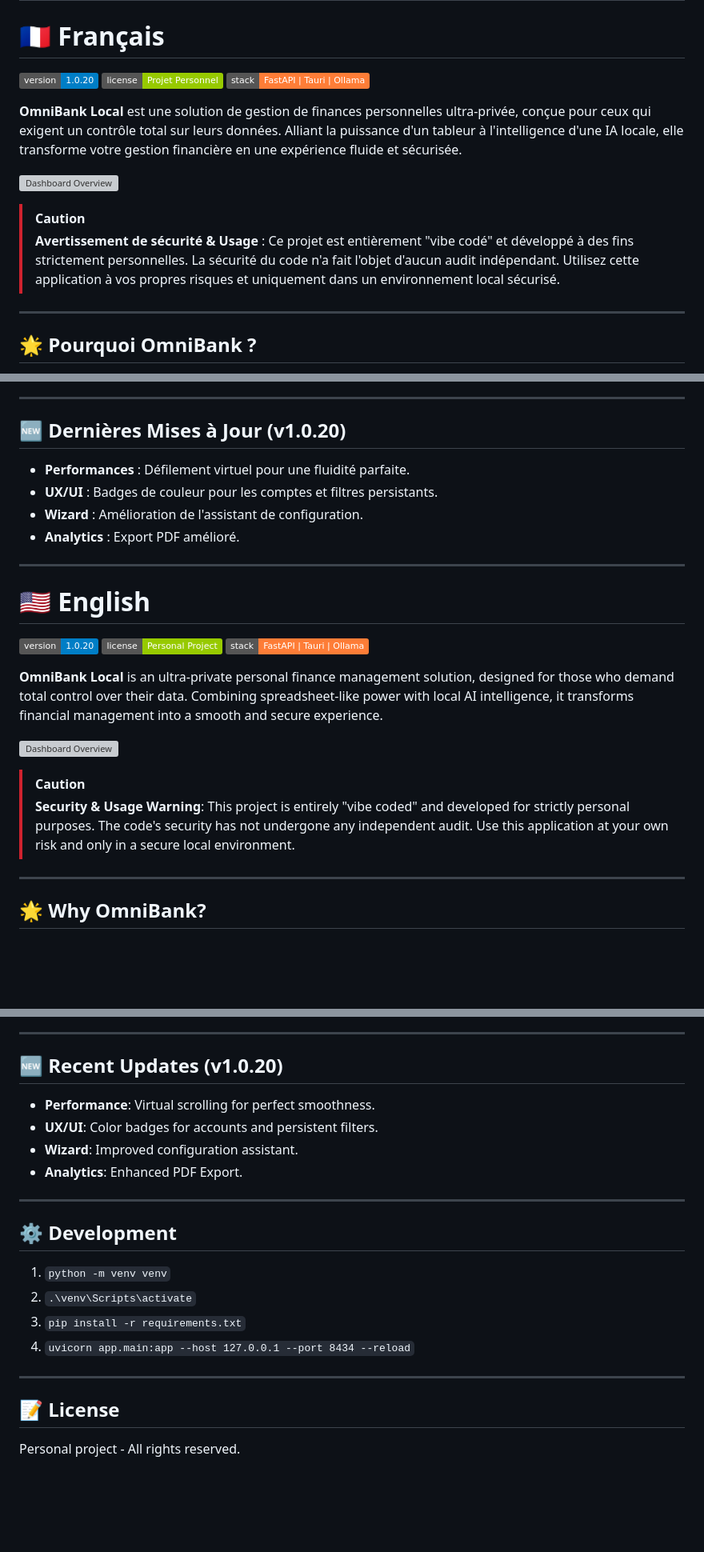
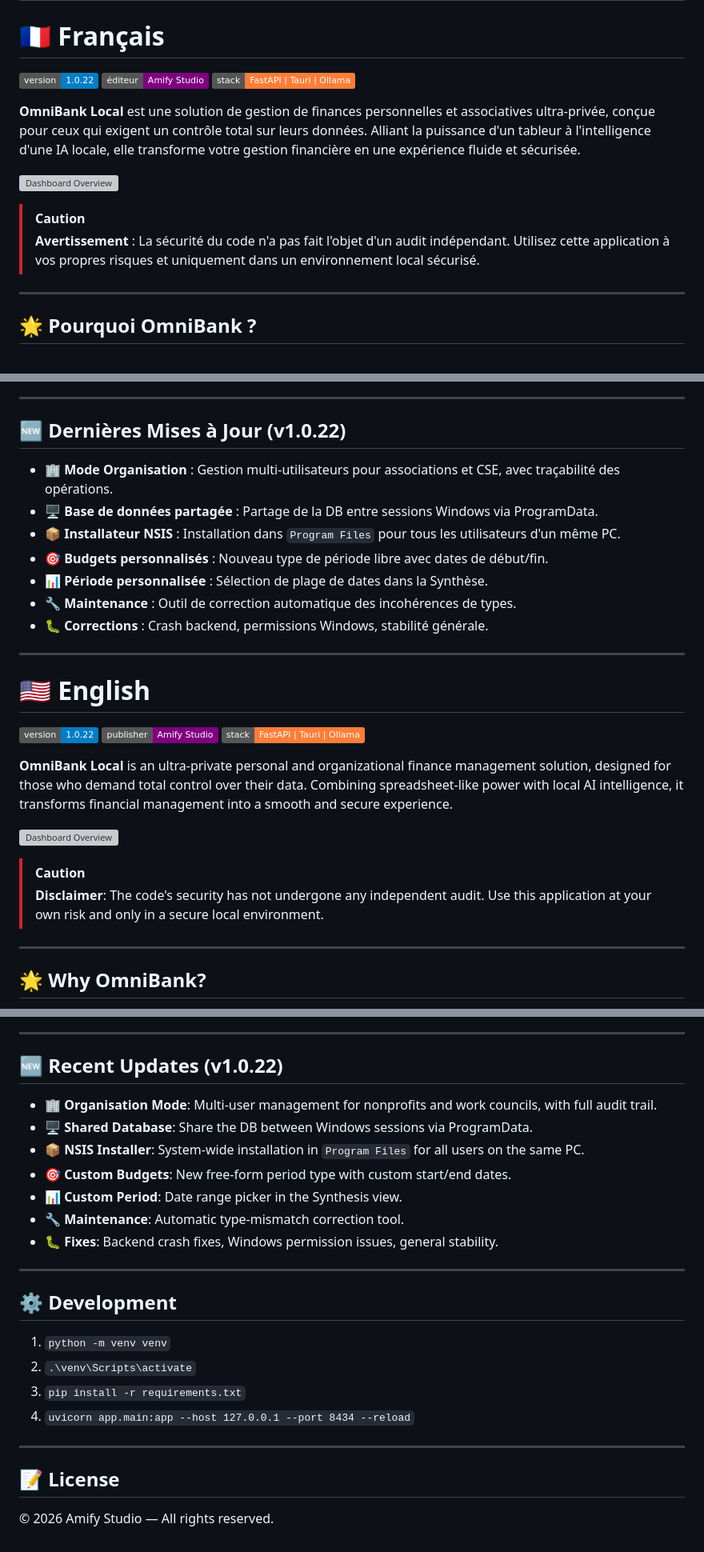
Before and after one commit to Lloir/OmniBank-Local, a Markdown page: README.md, 3 parts joined by grey strips. Shown at 80% size. Rendered like a GitHub page; badges without logos; blank space fills up the shorter version; grey boxes are pictures that could not be loaded.

Commit message:
docs: revise README for v1.0.22, Amify Studio branding, updated disclaimer

```diff
--- a/README.md
+++ b/README.md
@@ -9,16 +9,16 @@
 
 # 🇫🇷 Français
 
-[![Version](https://img.shields.io/badge/version-1.0.20-blue.svg)](https://github.com/Aschefr/OmniBank-Local/releases)
-[![License](https://img.shields.io/badge/license-Projet_Personnel-green.svg)](#)
+[![Version](https://img.shields.io/badge/version-1.0.22-blue.svg)](https://github.com/Aschefr/OmniBank-Local/releases)
+[![Publisher](https://img.shields.io/badge/éditeur-Amify_Studio-purple.svg)](https://amify-studio.fr)
 [![Tech](https://img.shields.io/badge/stack-FastAPI%20%7C%20Tauri%20%7C%20Ollama-orange.svg)](#)
 
-**OmniBank Local** est une solution de gestion de finances personnelles ultra-privée, conçue pour ceux qui exigent un contrôle total sur leurs données. Alliant la puissance d'un tableur à l'intelligence d'une IA locale, elle transforme votre gestion financière en une expérience fluide et sécurisée.
+**OmniBank Local** est une solution de gestion de finances personnelles et associatives ultra-privée, conçue pour ceux qui exigent un contrôle total sur leurs données. Alliant la puissance d'un tableur à l'intelligence d'une IA locale, elle transforme votre gestion financière en une expérience fluide et sécurisée.
 
 ![Dashboard Overview](screenshots/02_dashboard.png)
 
 > [!CAUTION]
-> **Avertissement de sécurité & Usage** : Ce projet est entièrement "vibe codé" et développé à des fins strictement personnelles. La sécurité du code n'a fait l'objet d'aucun audit indépendant. Utilisez cette application à vos propres risques et uniquement dans un environnement local sécurisé.
+> **Avertissement** : La sécurité du code n'a pas fait l'objet d'un audit indépendant. Utilisez cette application à vos propres risques et uniquement dans un environnement local sécurisé.
 
 ---
 
@@ -111,27 +113,30 @@ Accédez à l'interface sur `http://localhost:8434`.
 
 ---
 
-## 🆕 Dernières Mises à Jour (v1.0.20)
+## 🆕 Dernières Mises à Jour (v1.0.22)
 
-*   **Performances** : Défilement virtuel pour une fluidité parfaite.
-*   **UX/UI** : Badges de couleur pour les comptes et filtres persistants.
-*   **Wizard** : Amélioration de l'assistant de configuration.
-*   **Analytics** : Export PDF amélioré.
+*   **🏢 Mode Organisation** : Gestion multi-utilisateurs pour associations et CSE, avec traçabilité des opérations.
+*   **🖥️ Base de données partagée** : Partage de la DB entre sessions Windows via ProgramData.
+*   **📦 Installateur NSIS** : Installation dans `Program Files` pour tous les utilisateurs d'un même PC.
+*   **🎯 Budgets personnalisés** : Nouveau type de période libre avec dates de début/fin.
+*   **📊 Période personnalisée** : Sélection de plage de dates dans la Synthèse.
+*   **🔧 Maintenance** : Outil de correction automatique des incohérences de types.
+*   **🐛 Corrections** : Crash backend, permissions Windows, stabilité générale.
 
 ---
 
 # 🇺🇸 English
 
-[![Version](https://img.shields.io/badge/version-1.0.20-blue.svg)](https://github.com/Aschefr/OmniBank-Local/releases)
-[![License](https://img.shields.io/badge/license-Personal_Project-green.svg)](#)
+[![Version](https://img.shields.io/badge/version-1.0.22-blue.svg)](https://github.com/Aschefr/OmniBank-Local/releases)
+[![Publisher](https://img.shields.io/badge/publisher-Amify_Studio-purple.svg)](https://amify-studio.fr)
 [![Tech](https://img.shields.io/badge/stack-FastAPI%20%7C%20Tauri%20%7C%20Ollama-orange.svg)](#)
 
-**OmniBank Local** is an ultra-private personal finance management solution, designed for those who demand total control over their data. Combining spreadsheet-like power with local AI intelligence, it transforms financial management into a smooth and secure experience.
+**OmniBank Local** is an ultra-private personal and organizational finance management solution, designed for those who demand total control over their data. Combining spreadsheet-like power with local AI intelligence, it transforms financial management into a smooth and secure experience.
 
 ![Dashboard Overview](screenshots/02_dashboard.png)
 
 > [!CAUTION]
-> **Security & Usage Warning**: This project is entirely "vibe coded" and developed for strictly personal purposes. The code's security has not undergone any independent audit. Use this application at your own risk and only in a secure local environment.
+> **Disclaimer**: The code's security has not undergone any independent audit. Use this application at your own risk and only in a secure local environment.
 
 ---
 
@@ -224,12 +231,15 @@ Access the interface at `http://localhost:8434`.
 
 ---
 
-## 🆕 Recent Updates (v1.0.20)
+## 🆕 Recent Updates (v1.0.22)
 
-*   **Performance**: Virtual scrolling for perfect smoothness.
-*   **UX/UI**: Color badges for accounts and persistent filters.
-*   **Wizard**: Improved configuration assistant.
-*   **Analytics**: Enhanced PDF Export.
+*   **🏢 Organisation Mode**: Multi-user management for nonprofits and work councils, with full audit trail.
+*   **🖥️ Shared Database**: Share the DB between Windows sessions via ProgramData.
+*   **📦 NSIS Installer**: System-wide installation in `Program Files` for all users on the same PC.
+*   **🎯 Custom Budgets**: New free-form period type with custom start/end dates.
+*   **📊 Custom Period**: Date range picker in the Synthesis view.
+*   **🔧 Maintenance**: Automatic type-mismatch correction tool.
+*   **🐛 Fixes**: Backend crash fixes, Windows permission issues, general stability.
 
 ---
 
@@ -243,4 +253,4 @@ Access the interface at `http://localhost:8434`.
 ---
 
 ## 📝 License
-Personal project - All rights reserved.
+© 2026 Amify Studio — All rights reserved.
```
Also changed, not shown: other parts of README.md (+6 -2 lines).
